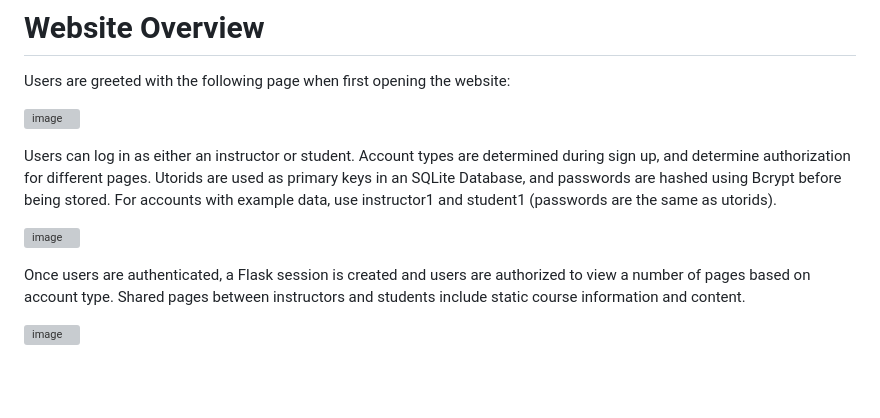
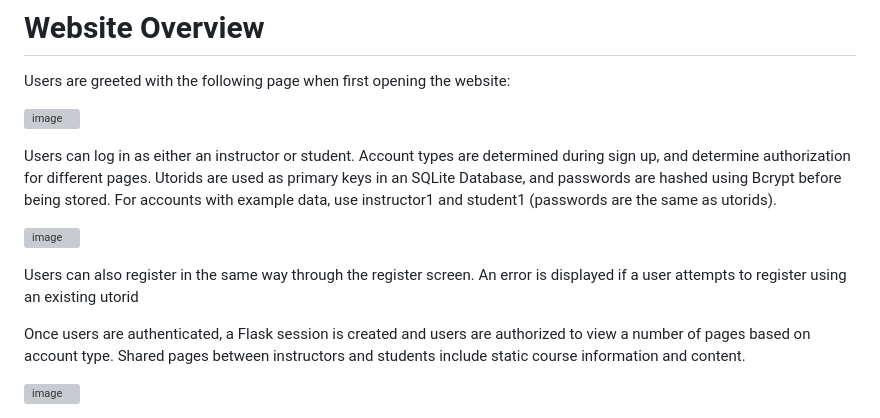
Before and after one commit to prokopchukdim/cscb20, a Markdown page: README.md, the part around the change. Rendered like a GitHub page; blank space fills up the shorter version; grey boxes are pictures that could not be loaded.

```diff
--- a/README.md
+++ b/README.md
@@ -18,6 +18,8 @@ Users are greeted with the following page when first opening the website:
 Users can log in as either an instructor or student. Account types are determined during sign up, and determine authorization for different pages. Utorids are used as primary keys in an SQLite Database, and passwords are hashed using Bcrypt before being stored. For accounts with example data, use instructor1 and student1 (passwords are the same as utorids).
 
 ![image](https://user-images.githubusercontent.com/87666671/210259147-f0f13433-03a7-4320-bfd1-b43cdd1a000a.png)
+
+Users can also register in the same way through the register screen. An error is displayed if a user attempts to register using an existing utorid
 
 Once users are authenticated, a Flask session is created and users are authorized to view a number of pages based on account type. Shared pages between instructors and students include static course information and content.
 
```
